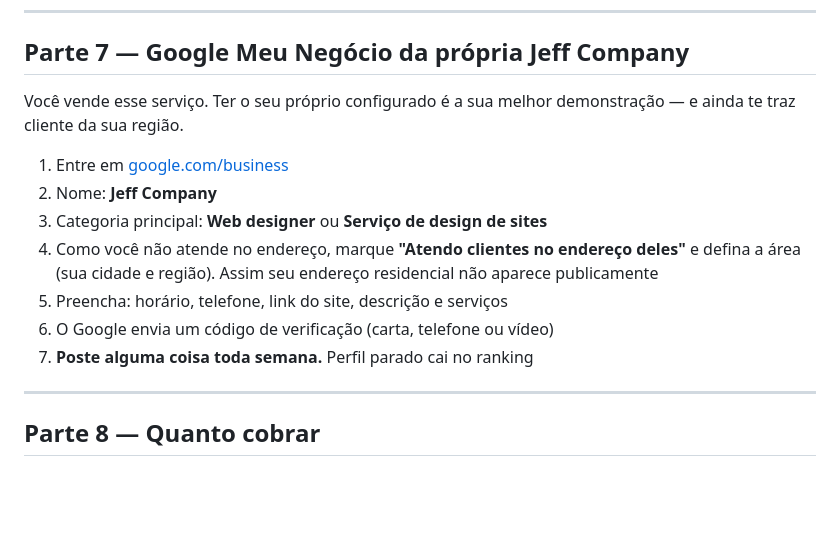
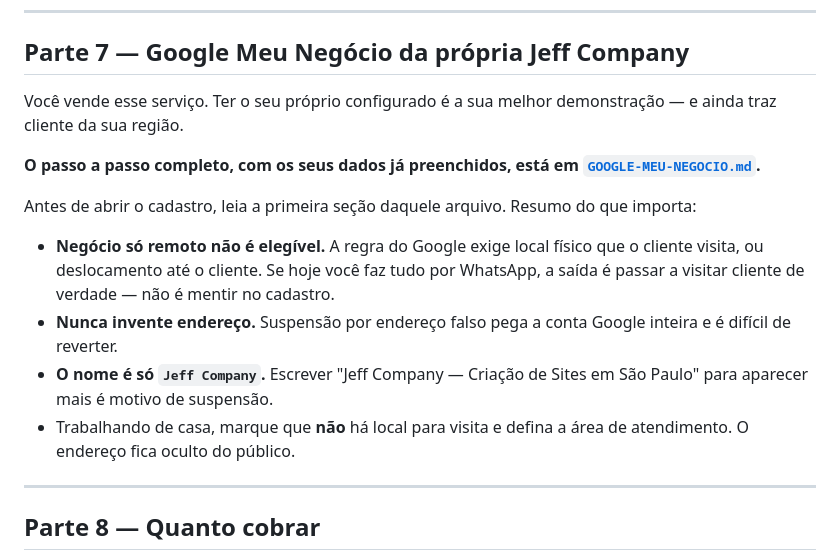
Before and after one commit to NaBala15/jeff-company, a Markdown page: GUIA.md, the part around the change. Rendered like a GitHub page; blank space fills up the shorter version.

```diff
--- a/GUIA.md
+++ b/GUIA.md
@@ -210,17 +210,24 @@ aposentadoria e ganha direito a auxílio-doença.
 ## Parte 7 — Google Meu Negócio da própria Jeff Company
 
 Você vende esse serviço. Ter o seu próprio configurado é a sua melhor
-demonstração — e ainda te traz cliente da sua região.
+demonstração — e ainda traz cliente da sua região.
 
-1. Entre em [google.com/business](https://www.google.com/business)
-2. Nome: **Jeff Company**
-3. Categoria principal: **Web designer** ou **Serviço de design de sites**
-4. Como você não atende no endereço, marque **"Atendo clientes no endereço deles"**
-   e defina a área (sua cidade e região). Assim seu endereço residencial não
-   aparece publicamente
-5. Preencha: horário, telefone, link do site, descrição e serviços
-6. O Google envia um código de verificação (carta, telefone ou vídeo)
-7. **Poste alguma coisa toda semana.** Perfil parado cai no ranking
+**O passo a passo completo, com os seus dados já preenchidos, está em
+[`GOOGLE-MEU-NEGOCIO.md`](GOOGLE-MEU-NEGOCIO.md).**
+
+Antes de abrir o cadastro, leia a primeira seção daquele arquivo. Resumo do
+que importa:
+
+- **Negócio só remoto não é elegível.** A regra do Google exige local físico
+  que o cliente visita, ou deslocamento até o cliente. Se hoje você faz tudo
+  por WhatsApp, a saída é passar a visitar cliente de verdade — não é mentir
+  no cadastro.
+- **Nunca invente endereço.** Suspensão por endereço falso pega a conta Google
+  inteira e é difícil de reverter.
+- **O nome é só `Jeff Company`.** Escrever "Jeff Company — Criação de Sites em
+  São Paulo" para aparecer mais é motivo de suspensão.
+- Trabalhando de casa, marque que **não** há local para visita e defina a
+  área de atendimento. O endereço fica oculto do público.
 
 ---
 
```
Also changed, not shown: GOOGLE-MEU-NEGOCIO.md (added, +216 -0 lines).
